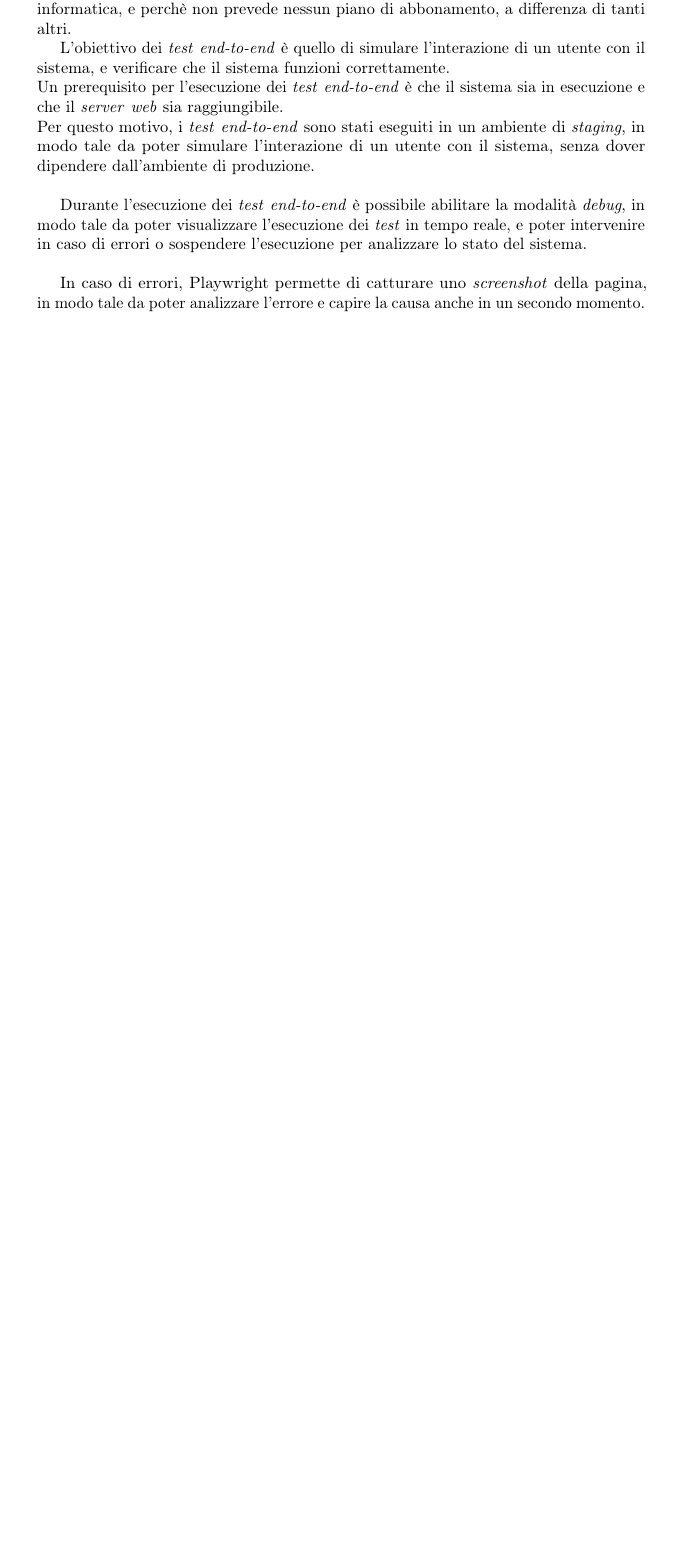
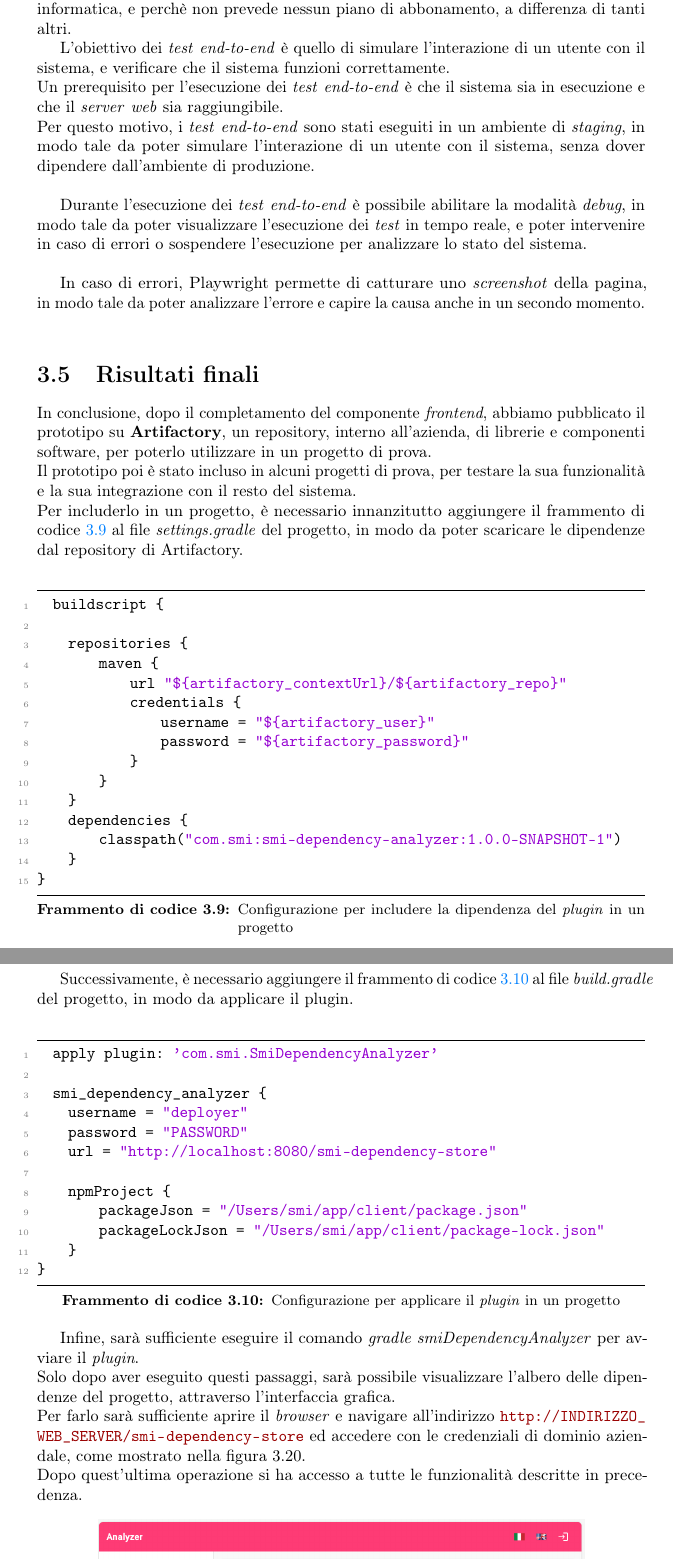
Before and after one commit to legrottagliegionata/tesi_unipd, a LaTeX thesis (thesis.tex, which reads chapters/3-svolgimento/5-i-risultati.tex): part of page 42 of 47 before the commit and two parts of pages 42 and 43 of 48 after it, the two joined at a grey line, cut so that both start at the same text, the shorter picture padded with empty space. Compiled offline with pdfLaTeX.

Commit message:
fix terzo capitolo
fix terzo capitolo

fix terzo capitolo

```diff
--- a/chapters/3-svolgimento/5-i-risultati.tex
+++ b/chapters/3-svolgimento/5-i-risultati.tex
@@ -1 +1,57 @@
-\section{I risultati}
+\section{Risultati finali}
+In conclusione, dopo il completamento del componente \textit{frontend}, abbiamo pubblicato il prototipo
+su \textbf{Artifactory}, un repository, interno all'azienda,  di librerie e componenti software, per poterlo utilizzare
+in un progetto di prova.\\
+Il prototipo poi è stato incluso in alcuni progetti di prova, per testare la sua funzionalità e la sua integrazione
+con il resto del sistema.\\
+Per includerlo in un progetto, è necessario innanzitutto aggiungere il frammento di codice \ref{lst:settings.gradle} al file \textit{settings.gradle} del progetto,
+in modo da poter scaricare le dipendenze dal repository di Artifactory.\\
+\begin{lstlisting}[language=Groovy,
+  caption=Configurazione per includere la dipendenza del \textit{plugin} in un progetto,
+  label=lst:settings.gradle
+  ]
+  buildscript {
+
+    repositories {
+        maven {
+            url "${artifactory_contextUrl}/${artifactory_repo}"
+            credentials {
+                username = "${artifactory_user}"
+                password = "${artifactory_password}"
+            }
+        }
+    }
+    dependencies {
+        classpath("com.smi:smi-dependency-analyzer:1.0.0-SNAPSHOT-1")
+    }
+}
+\end{lstlisting}
+
+Successivamente, è necessario aggiungere il frammento di codice \ref{lst:build.gradle} al file \textit{build.gradle} del progetto,
+in modo da applicare il plugin.\\
+
+\begin{lstlisting}[language=Groovy,
+  caption=Configurazione per applicare il \textit{plugin} in un progetto,
+  label=lst:build.gradle
+  ]
+  apply plugin: 'com.smi.SmiDependencyAnalyzer'
+
+  smi_dependency_analyzer {
+    username = "deployer"
+    password = "PASSWORD"
+    url = "http://localhost:8080/smi-dependency-store"
+
+    npmProject {
+        packageJson = "/Users/smi/app/client/package.json"
+        packageLockJson = "/Users/smi/app/client/package-lock.json"
+    }
+}
+
+\end{lstlisting}
+
+Infine, sarà sufficiente eseguire il comando \textit{gradle smiDependencyAnalyzer} per avviare il \textit{plugin}.\\
+Solo dopo aver eseguito questi passaggi, sarà possibile visualizzare l'albero delle dipendenze del progetto,
+attraverso l'interfaccia grafica. \\
+Per farlo sarà sufficiente aprire il \textit{browser} e navigare all'indirizzo \url{http://INDIRIZZO_WEB_SERVER/smi-dependency-store}
+ed accedere con le credenziali di dominio aziendale, come mostrato nella figura \ref*{fig:login}.\\
+Dopo quest'ultima operazione si ha accesso a tutte le funzionalità descritte in precedenza.
```
Also changed, not shown: chapters/2-ilprogettodistage/4-vincoli.tex (+1 -1 lines), chapters/3-svolgimento/1-analisi-dei-requisiti.tex (+5 -3 lines), chapters/3-svolgimento/2-progettazione-architetturale.tex (+5 -5 lines), chapters/3-svolgimento/3-codifica.tex (+1 -1 lines), chapters/3-svolgimento/4-verifica-e-validazione.tex (+1 -2 lines), chapters/3-svolgimento/index.tex (+1 -0 lines), config/thesis-config.tex (+2 -1 lines), preface/table-of-contents.tex (+6 -1 lines), images/login.png (added), chapters/3-svolgimento/5-i-risultati.tex (7 more changed lines).
